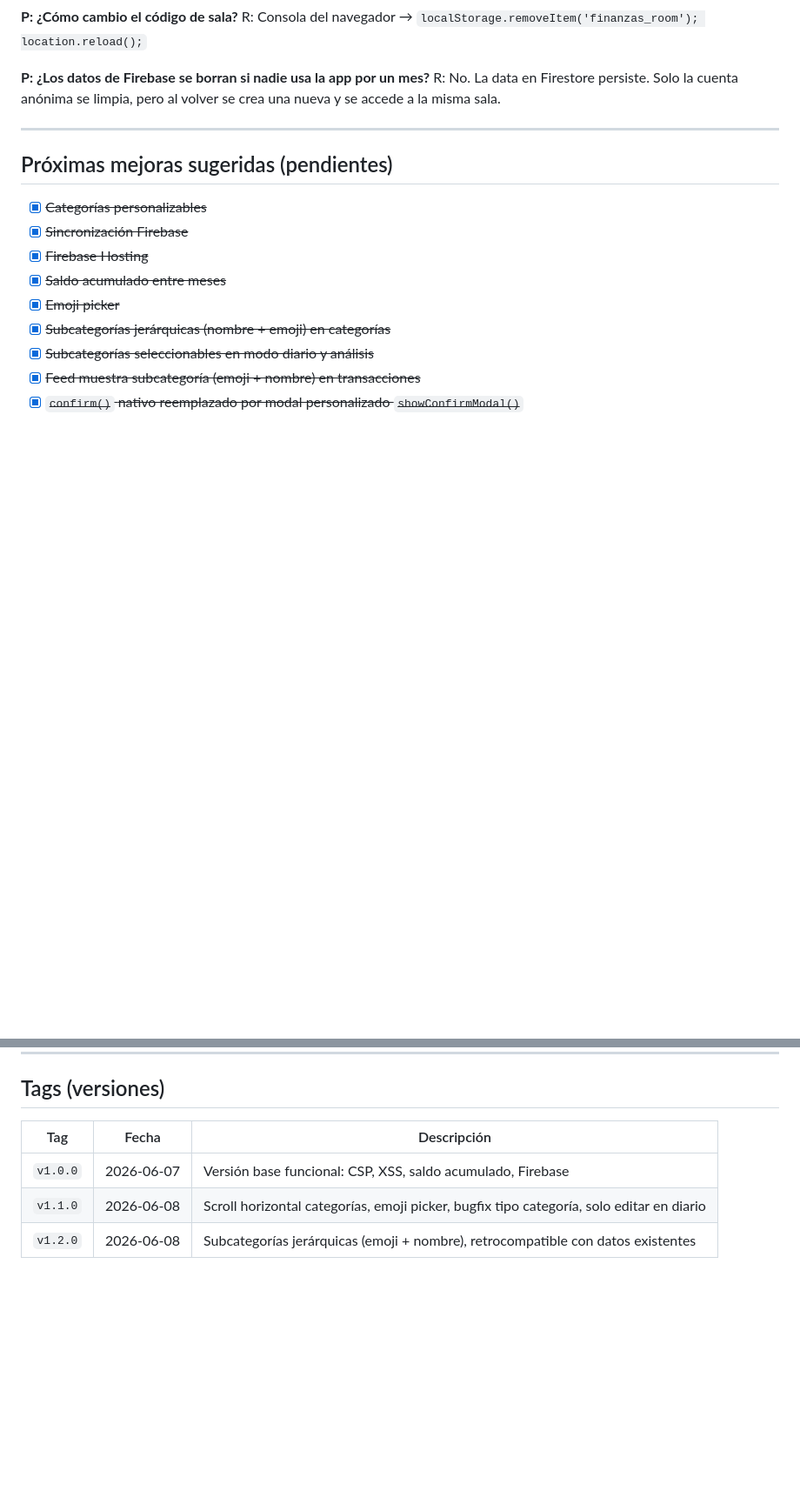
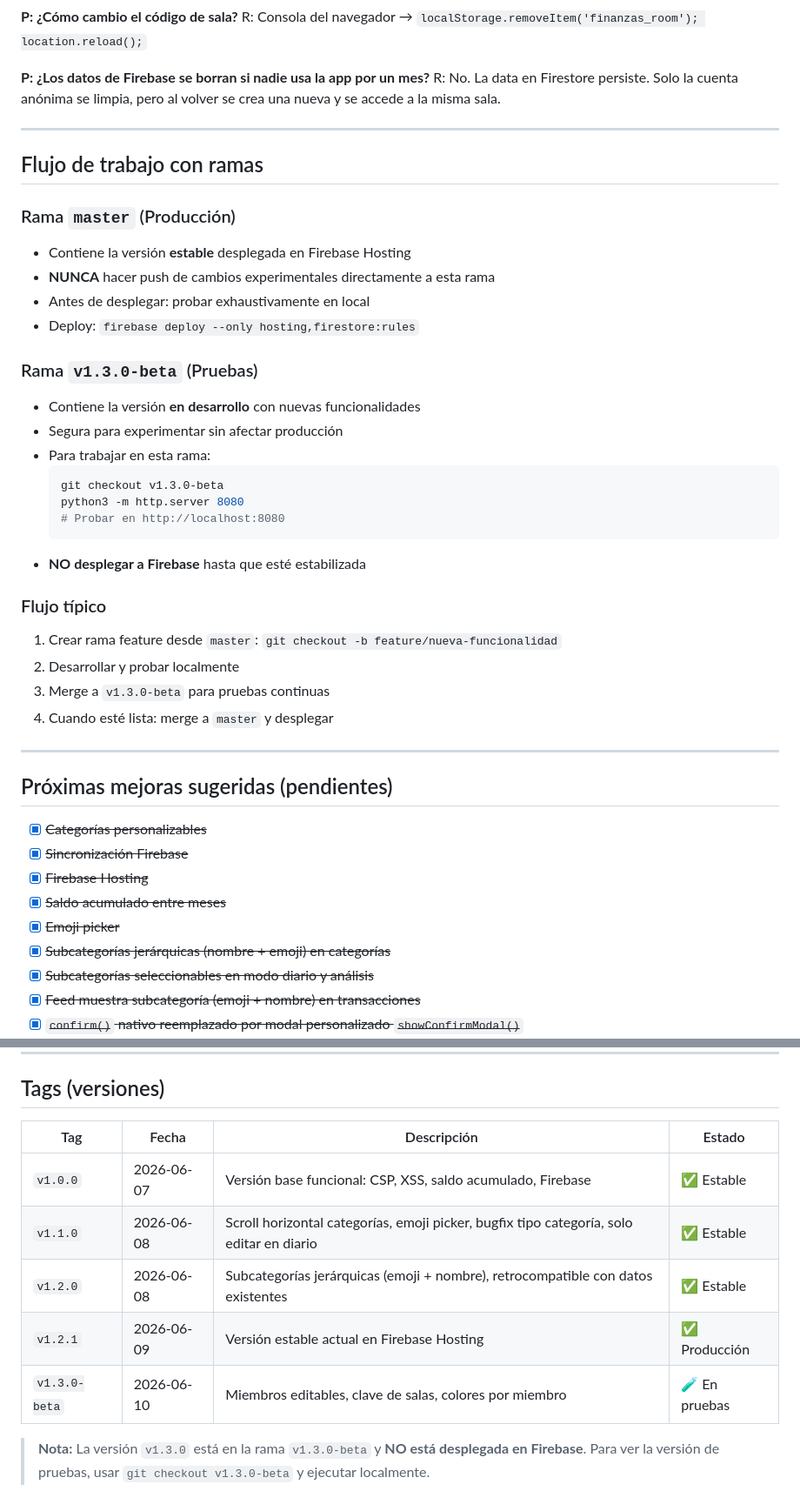
Before and after one commit to DavidUribe97/FinanzApp, a Markdown page: LEEME.md, 2 parts joined by grey strips. Shown at 87% size. Drawn GitHub-style; blank space fills up the shorter version.

Commit message:
docs: actualiza documentación con estado de versiones y flujo de ramas

````diff
--- a/LEEME.md
+++ b/LEEME.md
@@ -452,6 +452,33 @@ R: No. La data en Firestore persiste. Solo la cuenta anónima se limpia, pero al
 
 ---
 
+## Flujo de trabajo con ramas
+
+### Rama `master` (Producción)
+- Contiene la versión **estable** desplegada en Firebase Hosting
+- **NUNCA** hacer push de cambios experimentales directamente a esta rama
+- Antes de desplegar: probar exhaustivamente en local
+- Deploy: `firebase deploy --only hosting,firestore:rules`
+
+### Rama `v1.3.0-beta` (Pruebas)
+- Contiene la versión **en desarrollo** con nuevas funcionalidades
+- Segura para experimentar sin afectar producción
+- Para trabajar en esta rama:
+  ```bash
+  git checkout v1.3.0-beta
+  python3 -m http.server 8080
+  # Probar en http://localhost:8080
+  ```
+- **NO desplegar a Firebase** hasta que esté estabilizada
+
+### Flujo típico
+1. Crear rama feature desde `master`: `git checkout -b feature/nueva-funcionalidad`
+2. Desarrollar y probar localmente
+3. Merge a `v1.3.0-beta` para pruebas continuas
+4. Cuando esté lista: merge a `master` y desplegar
+
+---
+
 ## Próximas mejoras sugeridas (pendientes)
 
 - [x] ~~Categorías personalizables~~
@@ -474,8 +501,13 @@ R: No. La data en Firestore persiste. Solo la cuenta anónima se limpia, pero al
 
 ## Tags (versiones)
 
-| Tag | Fecha | Descripción |
-|-----|-------|-------------|
-| `v1.0.0` | 2026-06-07 | Versión base funcional: CSP, XSS, saldo acumulado, Firebase |
-| `v1.1.0` | 2026-06-08 | Scroll horizontal categorías, emoji picker, bugfix tipo categoría, solo editar en diario |
-| `v1.2.0` | 2026-06-08 | Subcategorías jerárquicas (emoji + nombre), retrocompatible con datos existentes |
+| Tag | Fecha | Descripción | Estado |
+|-----|-------|-------------|--------|
+| `v1.0.0` | 2026-06-07 | Versión base funcional: CSP, XSS, saldo acumulado, Firebase | ✅ Estable |
+| `v1.1.0` | 2026-06-08 | Scroll horizontal categorías, emoji picker, bugfix tipo categoría, solo editar en diario | ✅ Estable |
+| `v1.2.0` | 2026-06-08 | Subcategorías jerárquicas (emoji + nombre), retrocompatible con datos existentes | ✅ Estable |
+| `v1.2.1` | 2026-06-09 | Versión estable actual en Firebase Hosting | ✅ Producción |
+| `v1.3.0-beta` | 2026-06-10 | Miembros editables, clave de salas, colores por miembro | 🧪 En pruebas |
+
+> **Nota:** La versión `v1.3.0` está en la rama `v1.3.0-beta` y **NO está desplegada en Firebase**.
+> Para ver la versión de pruebas, usar `git checkout v1.3.0-beta` y ejecutar localmente.
````
Also changed, not shown: CHANGELOG_v1.3.0.md (+13 -1 lines).
